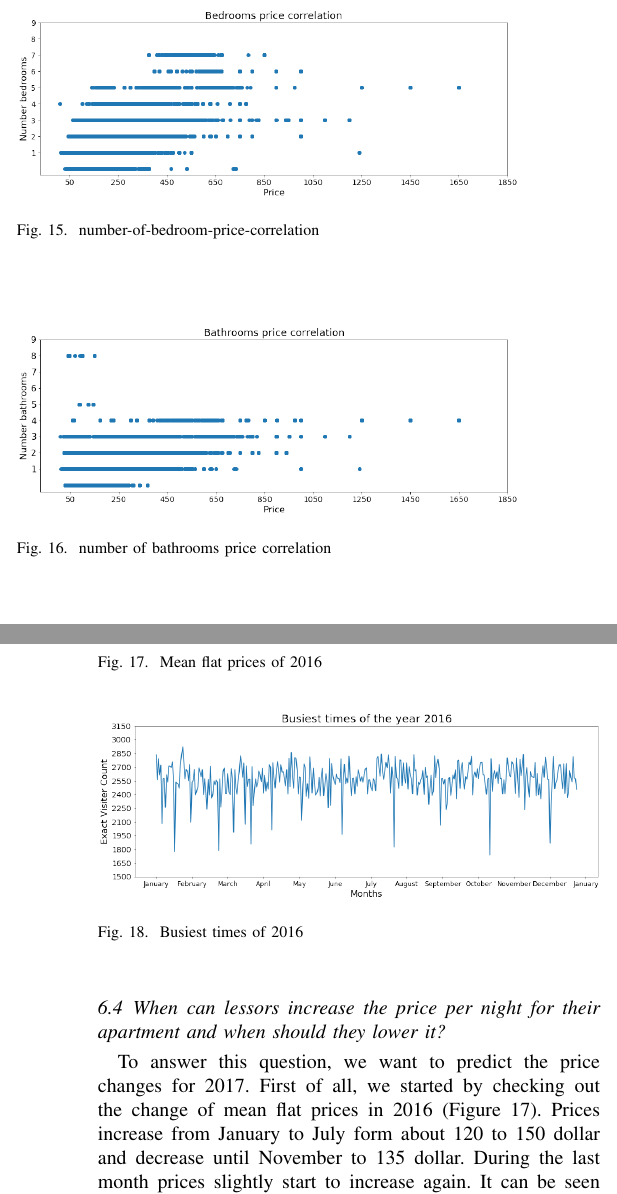
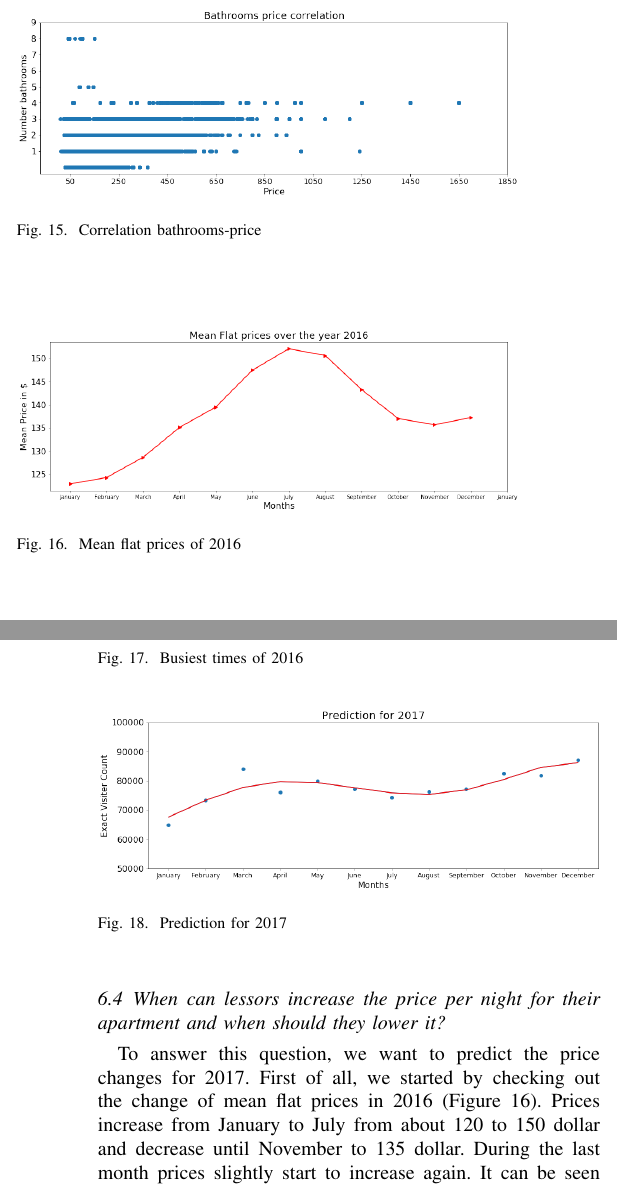
Before and after one commit to Mavengence/Kaggle-Seattle-Airbnb-Analysis-IS4861-Assignment, a LaTeX paper (report/MLB_Paper.tex): two parts of the columns of pages 8 and 9 of 11, joined at a grey line, cut at the place of the change. Compiled offline with pdfLaTeX.

Commit message:
Updated Report

```diff
--- a/report/MLB_Paper.tex
+++ b/report/MLB_Paper.tex
@@ -370,9 +368,3 @@ In order to check that all the attributes only determine the price and do not ha
 \end{figure}
 So, if a lessor wants to (re)determine the price for his accommodation, he first of all needs to consider how many reviews he got so far for the apartment. (Note: As we noted before, the reviews all give a high rating, so they are all positive. Taking this into account, it is very likely that the lessor needs to check the number of positive reviews for determining the price.) Furthermore, the lessor needs to consider how long he is already registered as host and how many people can stay in the apartment. If he considers the impact of the number of bedrooms, bathrooms and beds, he should also take into account, the correlation of the three attributes among each other.
 As we already saw in figure \ref{correlation-attribute-price}, the number of beds, bedrooms and bathrooms do not have the highest impact on the price although somebody might expect, that the price is strongly influenced by these factors. \\
-The same result was already shown by another paper, which further proofs those relevant features \cite{RN1}.\\ By having a closer look on the correlation between the number of bathrooms and the price as well as the number of bathroom and price, it can be recognized that an increasing number of bed- and bathrooms does not increase the entry level price within this group but only the maximal price increases. So, it is possible to find an accommodation with a different amount of bath-/ bedroom for a price of 50 dollar per night. This changes if the number of bedrooms exceeds 5. Then there is also an increase of the entry level price visible. We can conclude that the price of an apartment is probably more influenced by the fact whether it has less or more than 5 bedrooms or not. (Figure \ref{bedroom-price-correlation}).
-
-\begin{figure}
-  \begin{center}
-  \includegraphics[width=3.5in]{photo/10_bedrooms_price_correlation.png}\\
-  \caption{number-of-bedroom-price-correlation}\label{bedroom-price-correlation}
@@ -383,7 +374,7 @@ The same change can also be seen for the correlation of bathrooms and price but
 \begin{figure}
   \begin{center}
   \includegraphics[width=3.5in]{photo/9_bathroom_price_correlation.png}\\
-  \caption{number of bathrooms price correlation}\label{bathrooms-price-correlation}
+  \caption{Correlation bathrooms-price}\label{bathrooms-price-correlation}
   \end{center}
 \end{figure}
 
@@ -397,7 +388,7 @@ The same change can also be seen for the correlation of bathrooms and price but
 \end{figure}
 
 To answer this question, we want to predict the price changes for 2017. First of all, we started by checking out the change of mean flat prices in 2016 (Figure \ref{mean_flat_prices}).
-Prices increase from January to July form about 120 to 150 dollar and decrease until November to 135 dollar. During the last month prices slightly start to increase again. It can be seen that the correlation between charged prices and the occupation ratio is rather low, as the first drop of the occupation ratio in April does not reflect in a price drop. Nevertheless, the second decrease in the number of rented apartments does reflect in the charged prices as also the price curve decreases after July. But during the month of December, prices increase as well as the number of free apartments decrease. This irregularity might be due to the fact that many people travel during Christmas time and therefore their willingness to pay is slightly increased.
+Prices increase from January to July from about 120 to 150 dollar and decrease until November to 135 dollar. During the last month prices slightly start to increase again. It can be seen that the correlation between charged prices and the occupation ratio is rather low, as the first drop of the occupation ratio in April does not reflect in a price drop. Nevertheless, the second decrease in the number of rented apartments does reflect in the charged prices as also the price curve decreases after July. But during the month of December, prices increase as well as the number of free apartments decrease. This irregularity might be due to the fact that many people travel during Christmas time and therefore their willingness to pay is slightly increased.
 
 \subsection{What is a good point in time to start a marketing campaign?}
 
```
Also changed, not shown: presentation/presentation.pdf, report/MLB_Paper.tex (9 more changed lines), 1 other file.
